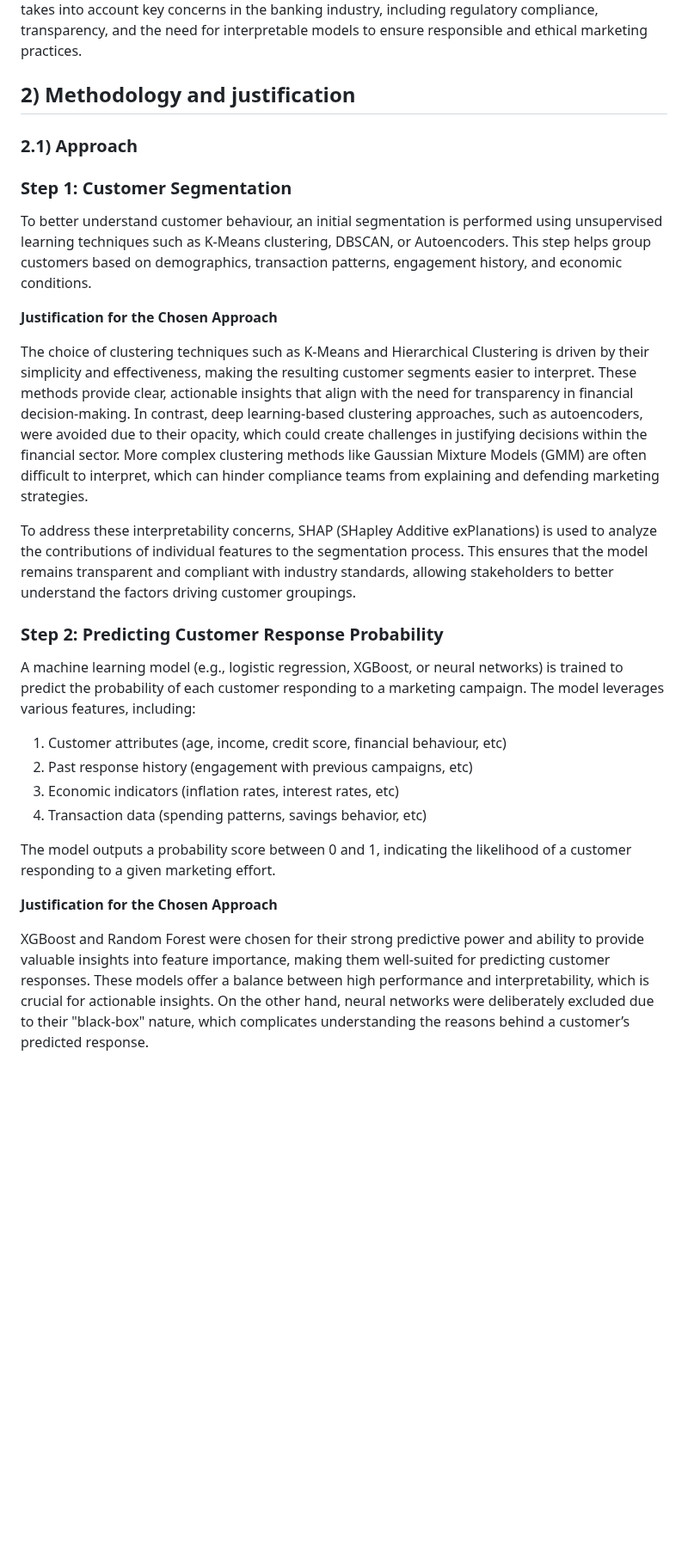
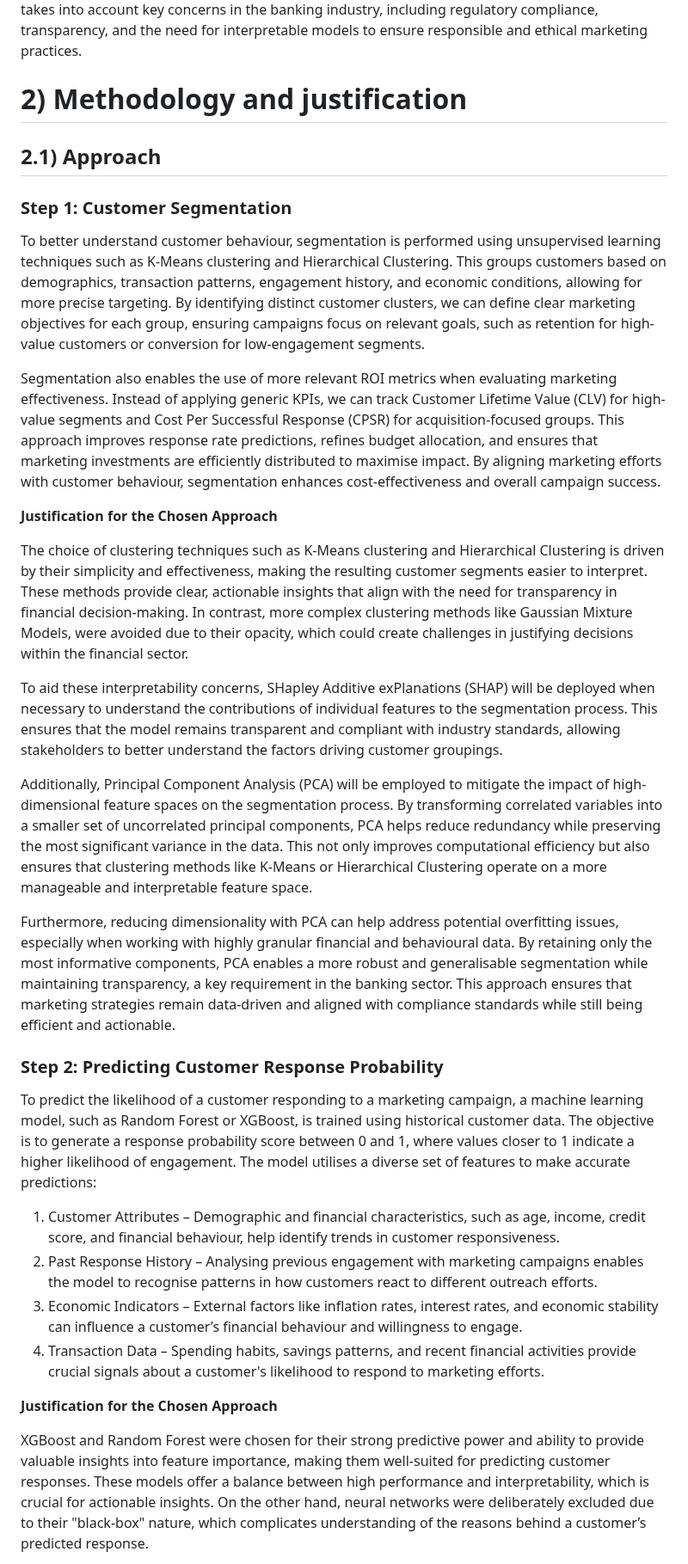
Before and after one commit to Yihe-Harry/DSA3101-Group-Project, a Markdown page: GrpB_models/B4_ZhiSherng/README.md, the part around one of its changes. Shown at 86% size. Rendered like a GitHub page; blank space fills up the shorter version.

Commit message:
refine steps 1 and 2 in section 2.1

```diff
--- a/GrpB_models/B4_ZhiSherng/README.md
+++ b/GrpB_models/B4_ZhiSherng/README.md
@@ -14,30 +14,35 @@ This README.md file includes the following sections:
 # 1) Introduction
 This report outlines a data-driven approach to balancing personalisation and cost-effectiveness in bank marketing campaigns. The proposed framework integrates customer segmentation, predictive modeling, and constrained optimisation to determine the most efficient marketing spend while maximising customer response rates and Return on Investment (ROI). Additionally, the framework takes into account key concerns in the banking industry, including regulatory compliance, transparency, and the need for interpretable models to ensure responsible and ethical marketing practices.
 
-## 2) Methodology and justification
-### 2.1) Approach
+# 2) Methodology and justification
+## 2.1) Approach
 ### Step 1: Customer Segmentation
 
-To better understand customer behaviour, an initial segmentation is performed using unsupervised learning techniques such as K-Means clustering, DBSCAN, or Autoencoders. This step helps group customers based on demographics, transaction patterns, engagement history, and economic conditions.
+To better understand customer behaviour, segmentation is performed using unsupervised learning techniques such as K-Means clustering and Hierarchical Clustering. This groups customers based on demographics, transaction patterns, engagement history, and economic conditions, allowing for more precise targeting. By identifying distinct customer clusters, we can define clear marketing objectives for each group, ensuring campaigns focus on relevant goals, such as retention for high-value customers or conversion for low-engagement segments.
+
+Segmentation also enables the use of more relevant ROI metrics when evaluating marketing effectiveness. Instead of applying generic KPIs, we can track Customer Lifetime Value (CLV) for high-value segments and Cost Per Successful Response (CPSR) for acquisition-focused groups. This approach improves response rate predictions, refines budget allocation, and ensures that marketing investments are efficiently distributed to maximise impact. By aligning marketing efforts with customer behaviour, segmentation enhances cost-effectiveness and overall campaign success.
 
 **Justification for the Chosen Approach**
 
-The choice of clustering techniques such as K-Means and Hierarchical Clustering is driven by their simplicity and effectiveness, making the resulting customer segments easier to interpret. These methods provide clear, actionable insights that align with the need for transparency in financial decision-making. In contrast, deep learning-based clustering approaches, such as autoencoders, were avoided due to their opacity, which could create challenges in justifying decisions within the financial sector. More complex clustering methods like Gaussian Mixture Models (GMM) are often difficult to interpret, which can hinder compliance teams from explaining and defending marketing strategies.
+The choice of clustering techniques such as K-Means clustering and Hierarchical Clustering is driven by their simplicity and effectiveness, making the resulting customer segments easier to interpret. These methods provide clear, actionable insights that align with the need for transparency in financial decision-making. In contrast, more complex clustering methods like Gaussian Mixture Models, were avoided due to their opacity, which could create challenges in justifying decisions within the financial sector.
 
-To address these interpretability concerns, SHAP (SHapley Additive exPlanations) is used to analyze the contributions of individual features to the segmentation process. This ensures that the model remains transparent and compliant with industry standards, allowing stakeholders to better understand the factors driving customer groupings.
+To aid these interpretability concerns, SHapley Additive exPlanations (SHAP) will be deployed when necessary to understand the contributions of individual features to the segmentation process. This ensures that the model remains transparent and compliant with industry standards, allowing stakeholders to better understand the factors driving customer groupings.
+
+Additionally, Principal Component Analysis (PCA) will be employed to mitigate the impact of high-dimensional feature spaces on the segmentation process. By transforming correlated variables into a smaller set of uncorrelated principal components, PCA helps reduce redundancy while preserving the most significant variance in the data. This not only improves computational efficiency but also ensures that clustering methods like K-Means or Hierarchical Clustering operate on a more manageable and interpretable feature space.
+
+Furthermore, reducing dimensionality with PCA can help address potential overfitting issues, especially when working with highly granular financial and behavioural data. By retaining only the most informative components, PCA enables a more robust and generalisable segmentation while maintaining transparency, a key requirement in the banking sector. This approach ensures that marketing strategies remain data-driven and aligned with compliance standards while still being efficient and actionable.
 
 
 ### Step 2: Predicting Customer Response Probability
-A machine learning model (e.g., logistic regression, XGBoost, or neural networks) is trained to predict the probability of each customer responding to a marketing campaign. The model leverages various features, including:
+To predict the likelihood of a customer responding to a marketing campaign, a machine learning model, such as Random Forest or XGBoost, is trained using historical customer data. The objective is to generate a response probability score between 0 and 1, where values closer to 1 indicate a higher likelihood of engagement. The model utilises a diverse set of features to make accurate predictions:
 
-1. Customer attributes (age, income, credit score, financial behaviour, etc)
-2. Past response history (engagement with previous campaigns, etc)
-3. Economic indicators (inflation rates, interest rates, etc)
-4. Transaction data (spending patterns, savings behavior, etc)
+1. Customer Attributes – Demographic and financial characteristics, such as age, income, credit score, and financial behaviour, help identify trends in customer responsiveness.
+2. Past Response History – Analysing previous engagement with marketing campaigns enables the model to recognise patterns in how customers react to different outreach efforts.
+3. Economic Indicators – External factors like inflation rates, interest rates, and economic stability can influence a customer’s financial behaviour and willingness to engage.
+4. Transaction Data – Spending habits, savings patterns, and recent financial activities provide crucial signals about a customer's likelihood to respond to marketing efforts.
 
-The model outputs a probability score between 0 and 1, indicating the likelihood of a customer responding to a given marketing effort.
 
 **Justification for the Chosen Approach**
 
-XGBoost and Random Forest were chosen for their strong predictive power and ability to provide valuable insights into feature importance, making them well-suited for predicting customer responses. These models offer a balance between high performance and interpretability, which is crucial for actionable insights. On the other hand, neural networks were deliberately excluded due to their "black-box" nature, which complicates understanding the reasons behind a customer’s predicted response.
+XGBoost and Random Forest were chosen for their strong predictive power and ability to provide valuable insights into feature importance, making them well-suited for predicting customer responses. These models offer a balance between high performance and interpretability, which is crucial for actionable insights. On the other hand, neural networks were deliberately excluded due to their "black-box" nature, which complicates understanding of the reasons behind a customer’s predicted response.
 
```
Also changed, not shown: other parts of GrpB_models/B4_ZhiSherng/README.md (+2 -2 lines).
